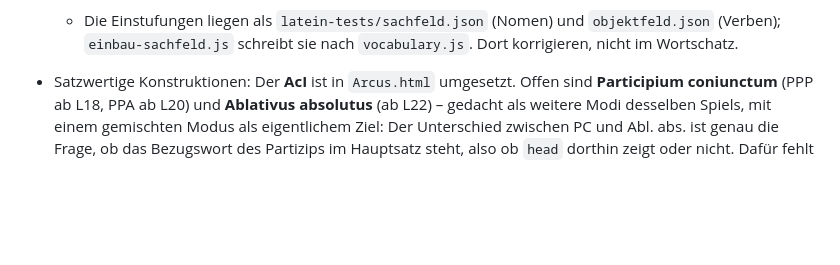
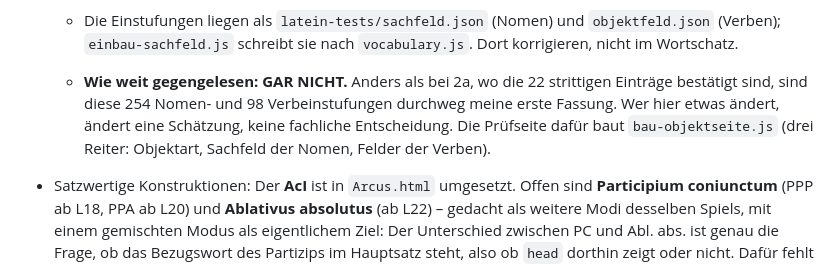
Before and after one commit to 9Konrad9/Latein_Plattform, a Markdown page: CLAUDE.md, the part around the change. GitHub-like rendering; blank space fills up the shorter version.

Commit message:
Festgehalten, dass Stufe 2b noch gar nicht gegengelesen ist
Der 2a-Abschnitt in CLAUDE.md sagt ausdruecklich, wie weit er geprueft
ist. Ohne dieselbe Zeile bei 2b liest sich der Abschnitt so, als waere
auch dort etwas abgenommen - die 254 Nomen- und 98 Verbeinstufungen sind
aber durchweg meine erste Fassung.

Co-Authored-By: Claude Opus 5 <noreply@anthropic.com>

```diff
--- a/CLAUDE.md
+++ b/CLAUDE.md
@@ -1102,6 +1102,11 @@ erzeugten Sätze pro Lektionsgrenze nichts Verfrühtes enthalten.
   - Die Einstufungen liegen als `latein-tests/sachfeld.json` (Nomen) und `objektfeld.json`
     (Verben); `einbau-sachfeld.js` schreibt sie nach `vocabulary.js`. Dort korrigieren, nicht
     im Wortschatz.
+  - **Wie weit gegengelesen: GAR NICHT.** Anders als bei 2a, wo die 22 strittigen Einträge
+    bestätigt sind, sind diese 254 Nomen- und 98 Verbeinstufungen durchweg meine erste
+    Fassung. Wer hier etwas ändert, ändert eine Schätzung, keine fachliche Entscheidung.
+    Die Prüfseite dafür baut `bau-objektseite.js` (drei Reiter: Objektart, Sachfeld der
+    Nomen, Felder der Verben).
 
 - Satzwertige Konstruktionen: Der **AcI** ist in `Arcus.html` umgesetzt. Offen sind
   **Participium coniunctum** (PPP ab L18, PPA ab L20) und **Ablativus absolutus** (ab L22) –
```
